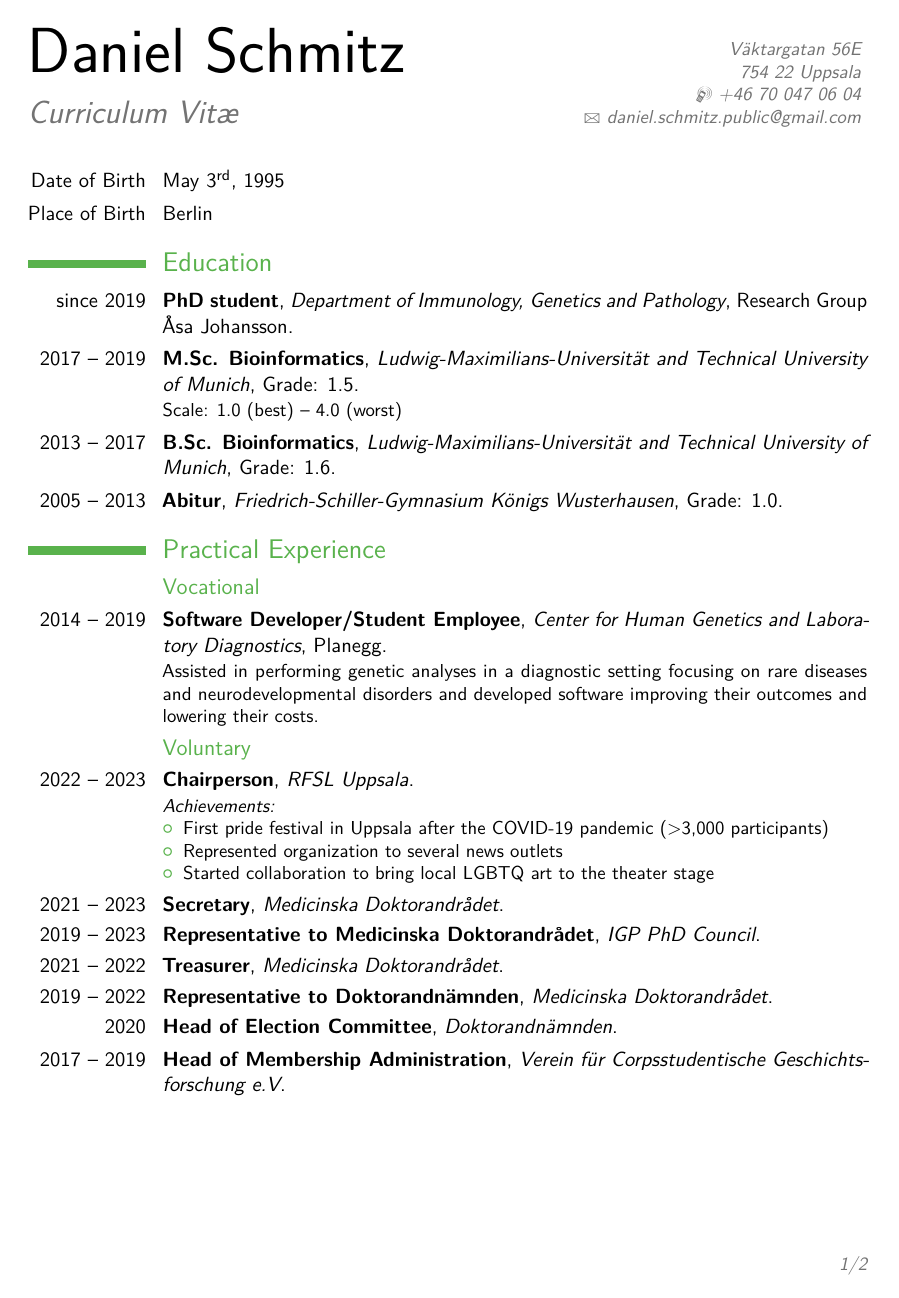
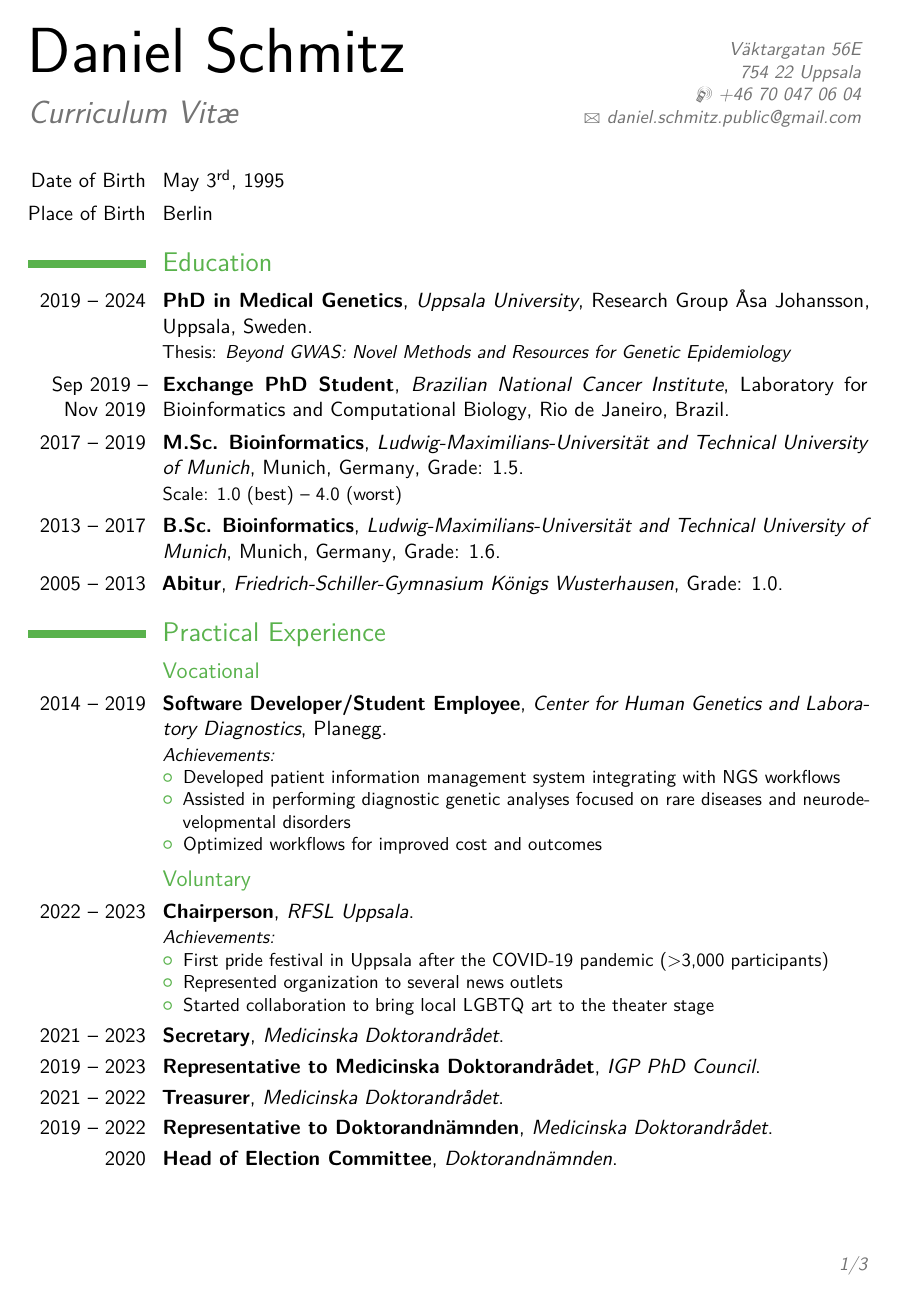
Before and after one commit to Schmytzi/cv, a LaTeX CV (cv.tex): page 1 of 2 before the commit and page 1 of 3 after it. Compiled offline with pdfLaTeX.

Commit message:
Added new grants and publications and exchange

```diff
--- a/cv.tex
+++ b/cv.tex
@@ -79,9 +79,10 @@
 
 	\section{Education}
 
-	\cventry{since 2019}{PhD student}{Department of Immunology, Genetics and Pathology}{Research Group Åsa Johansson}{}{}
-	\cventry{2017 -- 2019}{M.Sc. Bioinformatics}{Ludwig-Maximilians-Universität and Technical University of Munich}{}{Grade: 1.5}{Scale: 1.0 (best) -- 4.0 (worst)}  % Arguments not required can be left empty
-	\cventry{2013 -- 2017}{B.Sc. Bioinformatics}{Ludwig-Maximilians-Universität and Technical University of Munich}{}{Grade: 1.6}{}
+	\cventry{2019 -- 2024}{PhD in Medical Genetics}{Uppsala University}{Research Group Åsa Johansson}{Uppsala, Sweden}{Thesis: \href{https://urn.kb.se/resolve?urn=urn:nbn:se:uu:diva-517196}{\emph{Beyond GWAS: Novel Methods and Resources for Genetic Epidemiology}}}
+	\cventry{Sep 2019 -- Nov 2019}{Exchange PhD Student}{Brazilian National Cancer Institute}{Laboratory for Bioinformatics and Computational Biology}{Rio de Janeiro, Brazil}{}
+	\cventry{2017 -- 2019}{M.Sc. Bioinformatics}{Ludwig-Maximilians-Universität and Technical University of Munich}{Munich, Germany}{Grade: 1.5}{Scale: 1.0 (best) -- 4.0 (worst)}  % Arguments not required can be left empty
+	\cventry{2013 -- 2017}{B.Sc. Bioinformatics}{Ludwig-Maximilians-Universität and Technical University of Munich}{Munich, Germany}{Grade: 1.6}{}
 	\cventry{2005 -- 2013}{Abitur}{Friedrich-Schiller-Gymnasium Königs Wusterhausen}{}{Grade: 1.0}{}
 
 	\section{Practical Experience}
@@ -89,7 +90,11 @@
 	\subsection{Vocational}
 
 	\cventry{2014 -- 2019}{Software Developer/Student Employee}{Center for Human Genetics and Laboratory Diagnostics}{Planegg}{}{%
-		Assisted in performing genetic analyses in a diagnostic setting focusing on rare diseases and neurodevelopmental disorders and developed software improving their outcomes and lowering their costs.
+		\textit{Achievements:}\begin{itemize}
+			\item Developed patient information management system integrating with NGS workflows
+			\item Assisted in performing diagnostic genetic analyses focused on rare diseases and neurodevelopmental disorders
+			\item Optimized workflows for improved cost and outcomes
+		\end{itemize}
 	}
 
 	\subsection{Voluntary}
```
Also changed, not shown: references.bib (+15 -0 lines), cv.tex (9 more changed lines).
